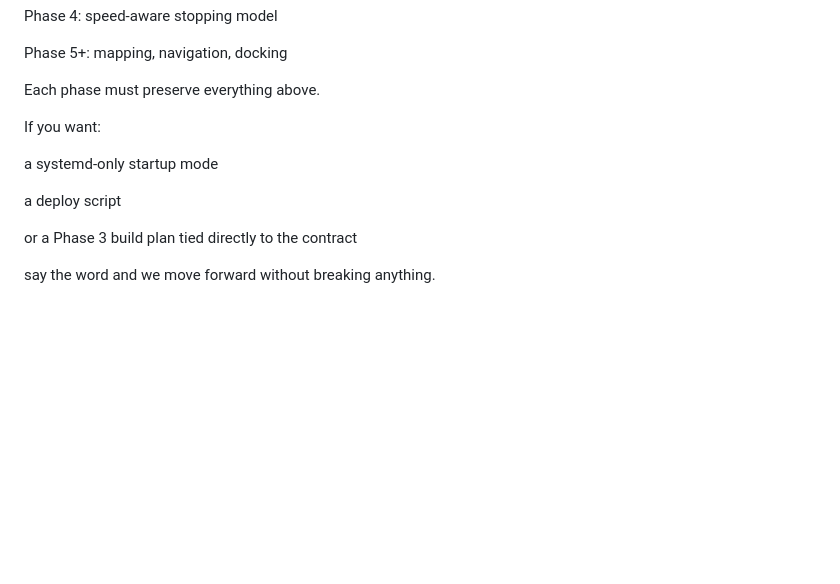
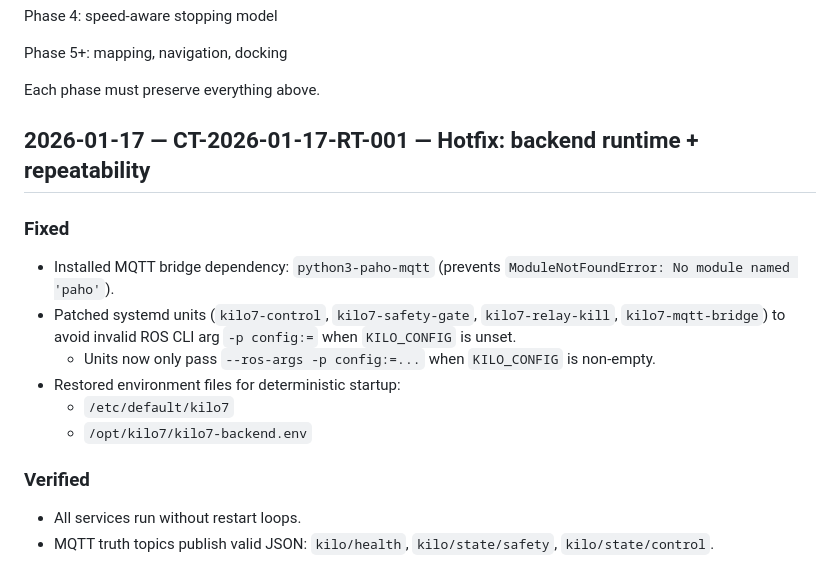
Before and after one commit to theholybull/kilo7, a Markdown page: backend/READ_ME.md, the part around the change. Drawn GitHub-style; blank space fills up the shorter version.

Commit message:
Fix MQTT dependency and systemd unit configurations
Fixed MQTT bridge dependency and patched systemd units for valid ROS CLI args. Restored environment files for deterministic startup and verified all services run without issues.

```diff
--- a/backend/READ_ME.md
+++ b/backend/READ_ME.md
@@ -294,12 +294,17 @@ Phase 5+: mapping, navigation, docking
 
 Each phase must preserve everything above.
 
-If you want:
 
-a systemd-only startup mode
+## 2026-01-17 — CT-2026-01-17-RT-001 — Hotfix: backend runtime + repeatability
 
-a deploy script
+### Fixed
+- Installed MQTT bridge dependency: `python3-paho-mqtt` (prevents `ModuleNotFoundError: No module named 'paho'`).
+- Patched systemd units (`kilo7-control`, `kilo7-safety-gate`, `kilo7-relay-kill`, `kilo7-mqtt-bridge`) to avoid invalid ROS CLI arg `-p config:=` when `KILO_CONFIG` is unset.
+  - Units now only pass `--ros-args -p config:=...` when `KILO_CONFIG` is non-empty.
+- Restored environment files for deterministic startup:
+  - `/etc/default/kilo7`
+  - `/opt/kilo7/kilo7-backend.env`
 
-or a Phase 3 build plan tied directly to the contract
-
-say the word and we move forward without breaking anything.
+### Verified
+- All services run without restart loops.
+- MQTT truth topics publish valid JSON: `kilo/health`, `kilo/state/safety`, `kilo/state/control`.
```
